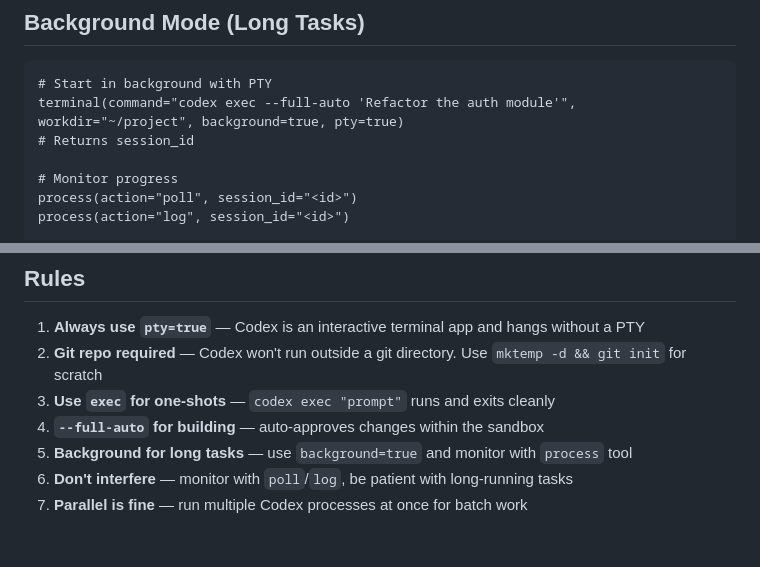
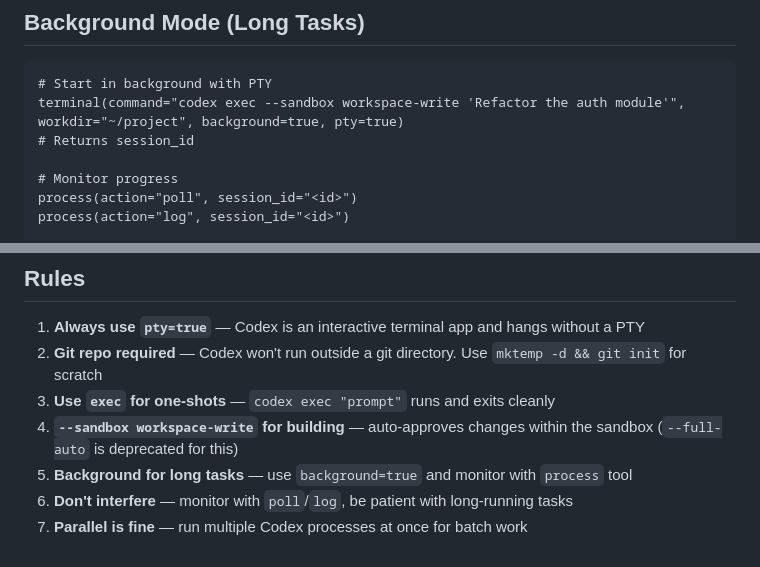
Before and after one commit to alex-kzr/skills, a Markdown page: autonomous-ai-agents/codex/SKILL.md, 2 parts joined by grey strips. Rendered like a GitHub page.

````diff
--- a/autonomous-ai-agents/codex/SKILL.md
+++ b/autonomous-ai-agents/codex/SKILL.md
@@ -53,7 +53,7 @@ terminal(command="cd $(mktemp -d) && git init && codex exec 'Build a snake game
 
 ```
 # Start in background with PTY
-terminal(command="codex exec --full-auto 'Refactor the auth module'", workdir="~/project", background=true, pty=true)
+terminal(command="codex exec --sandbox workspace-write 'Refactor the auth module'", workdir="~/project", background=true, pty=true)
 # Returns session_id
 
 # Monitor progress
@@ -124,7 +145,7 @@ terminal(command="gh pr comment 86 --body '<review>'", workdir="~/project")
 1. **Always use `pty=true`** — Codex is an interactive terminal app and hangs without a PTY
 2. **Git repo required** — Codex won't run outside a git directory. Use `mktemp -d && git init` for scratch
 3. **Use `exec` for one-shots** — `codex exec "prompt"` runs and exits cleanly
-4. **`--full-auto` for building** — auto-approves changes within the sandbox
+4. **`--sandbox workspace-write` for building** — auto-approves changes within the sandbox (`--full-auto` is deprecated for this)
 5. **Background for long tasks** — use `background=true` and monitor with `process` tool
 6. **Don't interfere** — monitor with `poll`/`log`, be patient with long-running tasks
 7. **Parallel is fine** — run multiple Codex processes at once for batch work
````
Also changed, not shown: other parts of autonomous-ai-agents/codex/SKILL.md (+26 -5 lines).
